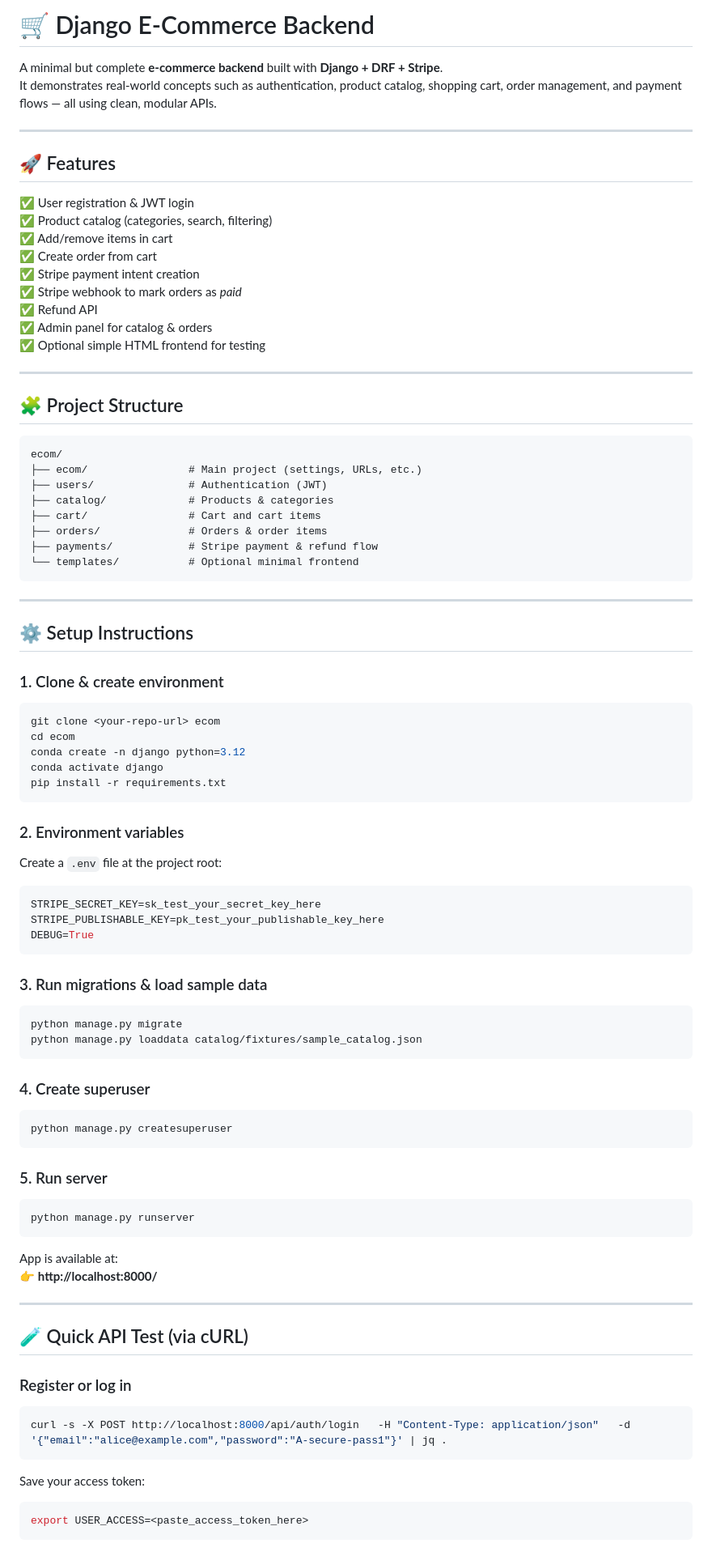
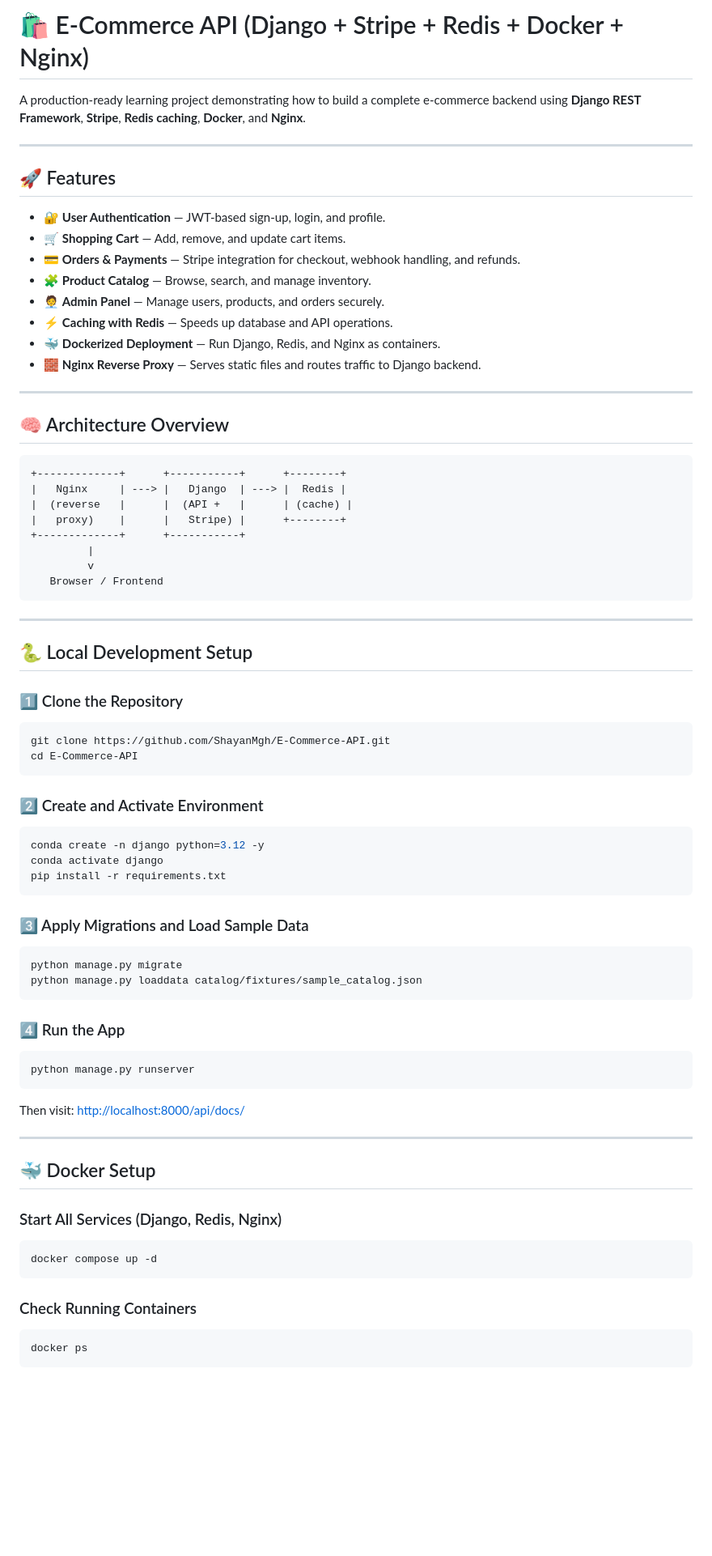
Before and after one commit to ShayanMgh/E-Commerce-API, a Markdown page: README.md, the part around one of its changes. Shown at 81% size. Drawn GitHub-style; blank space fills up the shorter version.

````diff
--- a/README.md
+++ b/README.md
@@ -1,90 +1,76 @@
-# 🛒 Django E-Commerce Backend
+# 🛍️ E‑Commerce API (Django + Stripe + Redis + Docker + Nginx)
 
-A minimal but complete **e-commerce backend** built with **Django + DRF + Stripe**.
-It demonstrates real-world concepts such as authentication, product catalog, shopping cart, order management, and payment flows — all using clean, modular APIs.
+A production‑ready learning project demonstrating how to build a complete e‑commerce backend using **Django REST Framework**, **Stripe**, **Redis caching**, **Docker**, and **Nginx**.
 
 ---
 
 ## 🚀 Features
 
-✅ User registration & JWT login
-✅ Product catalog (categories, search, filtering)
-✅ Add/remove items in cart
-✅ Create order from cart
-✅ Stripe payment intent creation
-✅ Stripe webhook to mark orders as *paid*
-✅ Refund API
-✅ Admin panel for catalog & orders
-✅ Optional simple HTML frontend for testing
+- 🔐 **User Authentication** — JWT‑based sign‑up, login, and profile.
+- 🛒 **Shopping Cart** — Add, remove, and update cart items.
+- 💳 **Orders & Payments** — Stripe integration for checkout, webhook handling, and refunds.
+- 🧩 **Product Catalog** — Browse, search, and manage inventory.
+- 🧑‍💼 **Admin Panel** — Manage users, products, and orders securely.
+- ⚡ **Caching with Redis** — Speeds up database and API operations.
+- 🐳 **Dockerized Deployment** — Run Django, Redis, and Nginx as containers.
+- 🧱 **Nginx Reverse Proxy** — Serves static files and routes traffic to Django backend.
 
 ---
 
-## 🧩 Project Structure
+## 🧠 Architecture Overview
 
 ```
-ecom/
-├── ecom/                # Main project (settings, URLs, etc.)
-├── users/               # Authentication (JWT)
-├── catalog/             # Products & categories
-├── cart/                # Cart and cart items
-├── orders/              # Orders & order items
-├── payments/            # Stripe payment & refund flow
-└── templates/           # Optional minimal frontend
++-------------+      +-----------+      +--------+
+|   Nginx     | ---> |   Django  | ---> |  Redis |
+|  (reverse   |      |  (API +   |      | (cache) |
+|   proxy)    |      |   Stripe) |      +--------+
++-------------+      +-----------+
+         |
+         v
+   Browser / Frontend
 ```
 
 ---
 
-## ⚙️ Setup Instructions
+## 🐍 Local Development Setup
 
-### 1. Clone & create environment
+### 1️⃣ Clone the Repository
 ```bash
-git clone <your-repo-url> ecom
-cd ecom
-conda create -n django python=3.12
+git clone https://github.com/ShayanMgh/E-Commerce-API.git
+cd E-Commerce-API
+```
+
+### 2️⃣ Create and Activate Environment
+```bash
+conda create -n django python=3.12 -y
 conda activate django
 pip install -r requirements.txt
 ```
 
-### 2. Environment variables
-
-Create a `.env` file at the project root:
-
-```bash
-STRIPE_SECRET_KEY=sk_test_your_secret_key_here
-STRIPE_PUBLISHABLE_KEY=pk_test_your_publishable_key_here
-DEBUG=True
-```
-
-### 3. Run migrations & load sample data
+### 3️⃣ Apply Migrations and Load Sample Data
 ```bash
 python manage.py migrate
 python manage.py loaddata catalog/fixtures/sample_catalog.json
 ```
 
-### 4. Create superuser
-```bash
-python manage.py createsuperuser
-```
-
-### 5. Run server
+### 4️⃣ Run the App
 ```bash
 python manage.py runserver
 ```
 
-App is available at:
-👉 **http://localhost:8000/**
+Then visit: [http://localhost:8000/api/docs/](http://localhost:8000/api/docs/)
 
 ---
 
-## 🧪 Quick API Test (via cURL)
+## 🐳 Docker Setup
 
-### Register or log in
+### Start All Services (Django, Redis, Nginx)
 ```bash
-curl -s -X POST http://localhost:8000/api/auth/login   -H "Content-Type: application/json"   -d '{"email":"alice@example.com","password":"A-secure-pass1"}' | jq .
+docker compose up -d
 ```
 
-Save your access token:
+### Check Running Containers
 ```bash
-export USER_ACCESS=<paste_access_token_here>
+docker ps
 ```
 
````
Also changed, not shown: other parts of README.md (+48 -78 lines).
